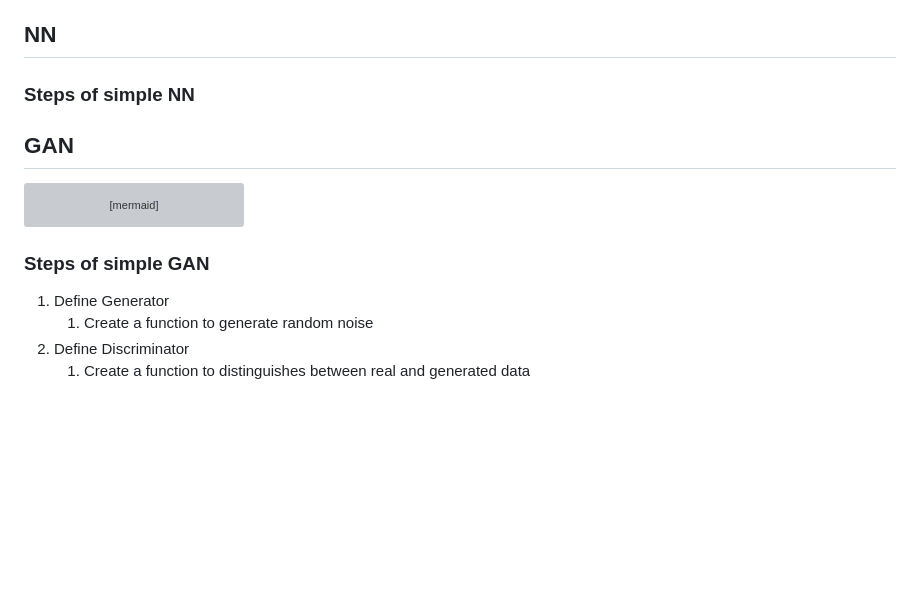
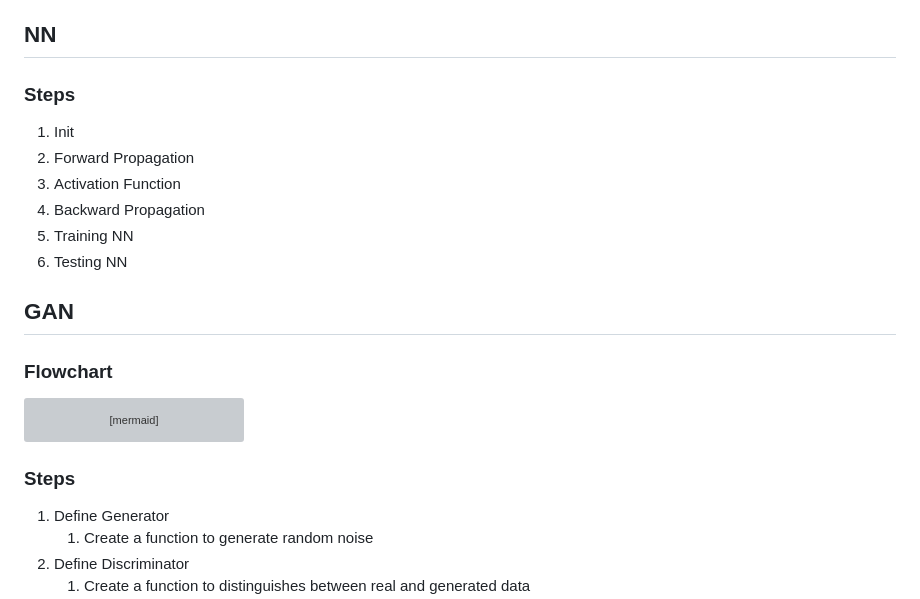
Before and after one commit to sh-navid/AEye, a Markdown page: README.md, the part around the change. Drawn GitHub-style; blank space fills up the shorter version; grey boxes are pictures that could not be loaded.

Commit message:
Update NN steps

````diff
--- a/README.md
+++ b/README.md
@@ -3,9 +3,16 @@
 
 ## NN
 
-### Steps of simple NN
+### Steps
+1. Init
+1. Forward Propagation
+1. Activation Function
+1. Backward Propagation
+1. Training NN
+1. Testing NN
 
 ## GAN
+### Flowchart
 ```mermaid
     flowchart LR
     Random_Input --> Genrator --> Sample_ --> Discriminator --> Discriminator_Loss
@@ -15,7 +22,7 @@
 ```
 
 
-### Steps of simple GAN
+### Steps
 1. Define Generator
     1. Create a function to generate random noise
 1. Define Discriminator
````
